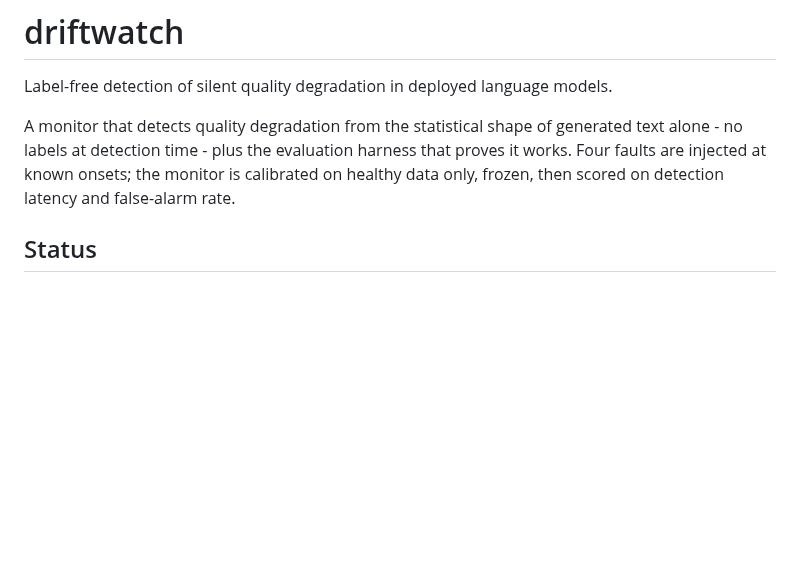
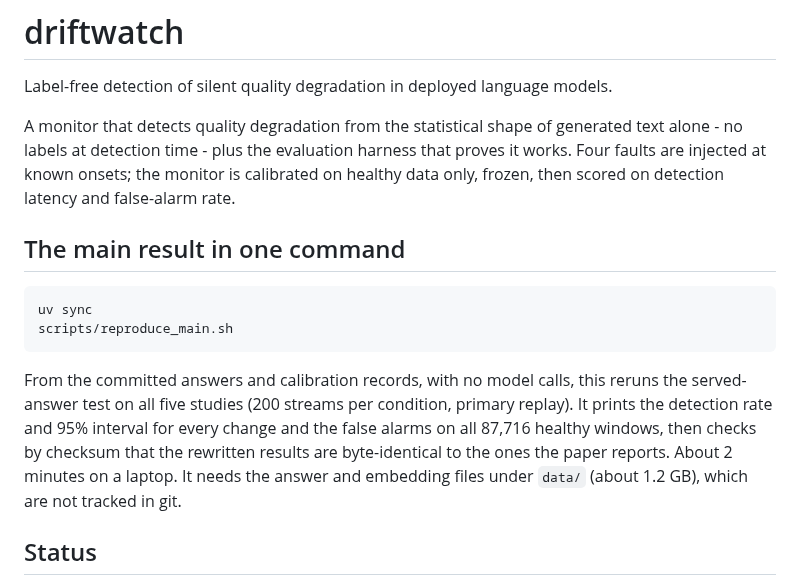
Before and after one commit to DhruvParmar051/driftwatch, a Markdown page: README.md, the part around the change. GitHub-like rendering; blank space fills up the shorter version.

Commit message:
Phase 13: README documents the one-command main result

````diff
--- a/README.md
+++ b/README.md
@@ -7,6 +7,21 @@ generated text alone - no labels at detection time - plus the evaluation harness
 that proves it works. Four faults are injected at known onsets; the monitor is
 calibrated on healthy data only, frozen, then scored on detection latency and
 false-alarm rate.
+
+## The main result in one command
+
+```bash
+uv sync
+scripts/reproduce_main.sh
+```
+
+From the committed answers and calibration records, with no model calls, this
+reruns the served-answer test on all five studies (200 streams per condition,
+primary replay). It prints the detection rate and 95% interval for every change
+and the false alarms on all 87,716 healthy windows, then checks by checksum
+that the rewritten results are byte-identical to the ones the paper reports.
+About 2 minutes on a laptop. It needs the answer and embedding files under
+`data/` (about 1.2 GB), which are not tracked in git.
 
 ## Status
 
````
